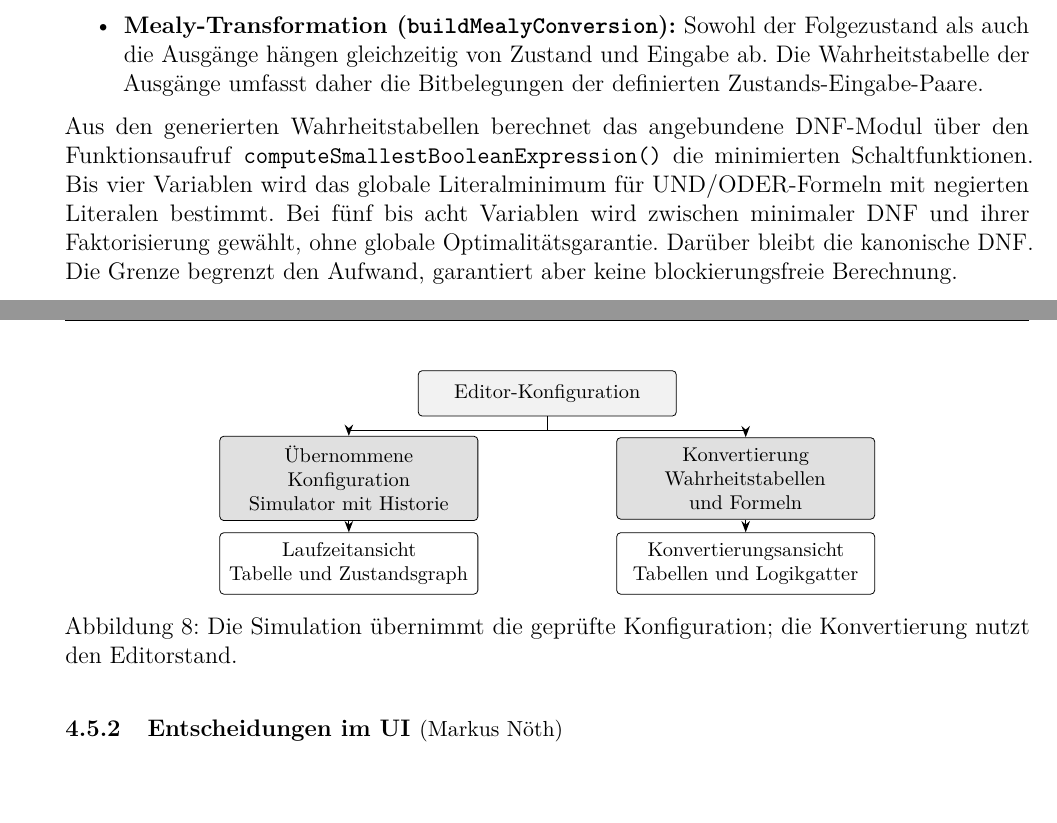
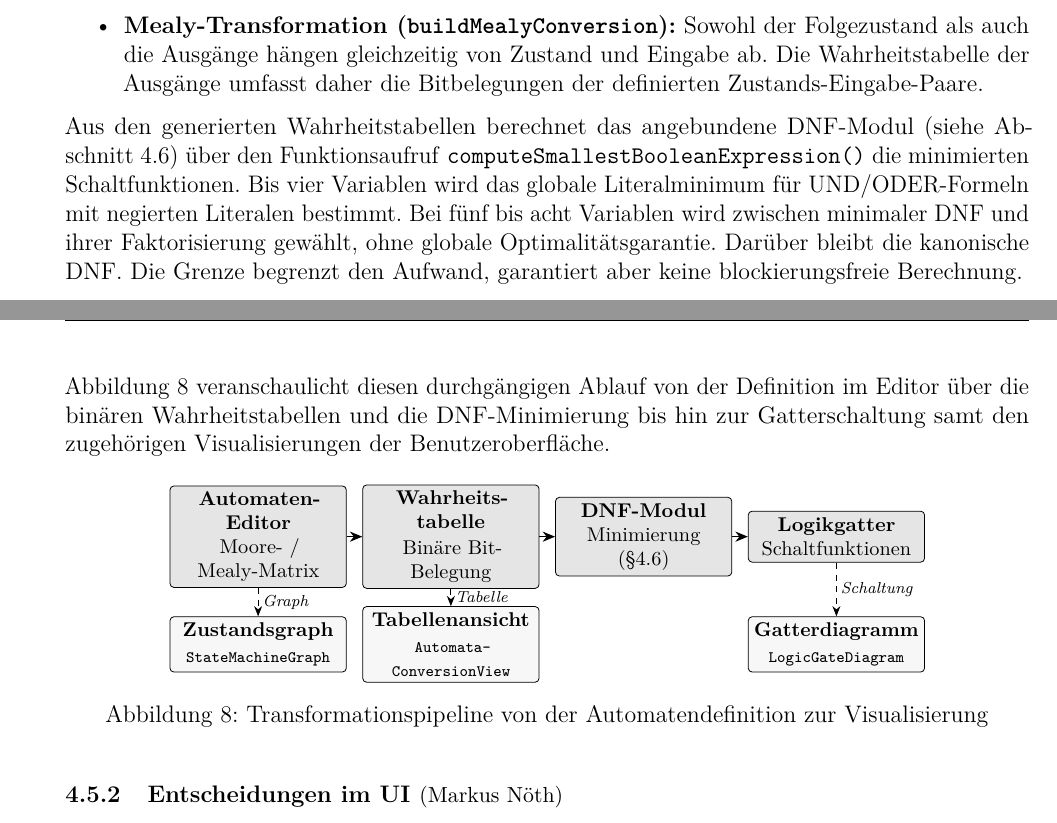
Before and after one commit to Markussus/ProjektArbeit_GI_Plattform, a LaTeX document (docs/documentation/documentation.tex, which reads docs/documentation/includes/04_Designentscheidungen/04_05.tex): two parts of pages 27 and 28 of 44, joined at a grey line, cut so that both start at the same text, the shorter picture padded with empty space. Compiled offline with pdfLaTeX.

Commit message:
feat: working on docu and updated graph

```diff
--- a/docs/documentation/includes/04_Designentscheidungen/04_05.tex
+++ b/docs/documentation/includes/04_Designentscheidungen/04_05.tex
@@ -13,28 +13,44 @@ Für beide Automatentypen erzeugt das Modul Wahrheitstabellen, disjunktive Norma
   \item \textbf{Moore-Transformation (\texttt{buildMooreConversion}):} Da die Ausgabe allein an den Zustand gekoppelt ist, hängen die Ausgangsvariablen ($y$) nur von den Zustandsvariablen ($S_0 \dots S_n$) ab. Die Übergangsfunktionen für den Folgezustand ($T_0 \dots T_n$) berechnen sich aus den Zustands- und Eingangsvariablen ($E_0 \dots E_m$).
   \item \textbf{Mealy-Transformation (\texttt{buildMealyConversion}):} Sowohl der Folgezustand als auch die Ausgänge hängen gleichzeitig von Zustand und Eingabe ab. Die Wahrheitstabelle der Ausgänge umfasst daher die Bitbelegungen der definierten Zustands-Eingabe-Paare.
 \end{itemize}
-Aus den generierten Wahrheitstabellen berechnet das angebundene DNF-Modul über den Funktionsaufruf \texttt{compute\-Smallest\-Boolean\-Expression()} die minimierten Schaltfunktionen. Bis vier Variablen wird das globale Literalminimum für UND/ODER-Formeln mit negierten Literalen bestimmt. Bei fünf bis acht Variablen wird zwischen minimaler DNF und ihrer Faktorisierung gewählt, ohne globale Optimalitätsgarantie. Darüber bleibt die kanonische DNF. Die Grenze begrenzt den Aufwand, garantiert aber keine blockierungsfreie Berechnung.
+Aus den generierten Wahrheitstabellen berechnet das angebundene DNF-Modul (siehe Abschnitt~\ref{4_6_DNF}) über den Funktionsaufruf \texttt{compute\-Smallest\-Boolean\-Expression()} die minimierten Schaltfunktionen. Bis vier Variablen wird das globale Literalminimum für UND/ODER-Formeln mit negierten Literalen bestimmt. Bei fünf bis acht Variablen wird zwischen minimaler DNF und ihrer Faktorisierung gewählt, ohne globale Optimalitätsgarantie. Darüber bleibt die kanonische DNF. Die Grenze begrenzt den Aufwand, garantiert aber keine blockierungsfreie Berechnung.
 
+Abbildung~\ref{fig:moore_mealy_pipeline} veranschaulicht diesen durchgängigen Ablauf von der Definition im Editor über die binären Wahrheitstabellen und die DNF-Minimierung bis hin zur Gatterschaltung samt den zugehörigen Visualisierungen der Benutzeroberfläche.
 
 \begin{figure}[htbp]
   \centering
   \begin{tikzpicture}[
     font=\footnotesize,
-    box/.style={draw, rounded corners=2pt, align=center, inner sep=5pt, text width=4.2cm, minimum height=0.8cm},
-    flow/.style={-{Stealth[length=2mm]}, semithick}
+    stepbox/.style={draw, rounded corners=2pt, align=center, inner sep=3pt, text width=2.9cm, minimum height=0.9cm, fill=black!10},
+    uibox/.style={draw, rounded corners=2pt, align=center, inner sep=3pt, text width=2.9cm, minimum height=0.9cm, fill=black!3},
+    pipe/.style={-{Stealth[length=2.2mm,width=1.8mm]}, semithick},
+    view/.style={-{Stealth[length=1.8mm,width=1.4mm]}, dashed},
+    lbl/.style={font=\scriptsize\itshape, inner sep=2pt}
   ]
-    \node[box, fill=black!5] (config) at (0,0) {Editor-Konfiguration};
-    \node[box, fill=black!12] (sim) at (-3.5,-1.5) {Übernommene Konfiguration\\Simulator mit Historie};
-    \node[box, fill=black!12] (conv) at (3.5,-1.5) {Konvertierung\\Wahrheitstabellen und Formeln};
-    \node[box] (graph) at (-3.5,-3) {Laufzeitansicht\\Tabelle und Zustandsgraph};
-    \node[box] (logic) at (3.5,-3) {Konvertierungsansicht\\Tabellen und Logikgatter};
-    \draw[flow] (config.south) -- ++(0,-0.25) -| (sim.north);
-    \draw[flow] (config.south) -- ++(0,-0.25) -| (conv.north);
-    \draw[flow] (sim) -- (graph);
-    \draw[flow] (conv) -- (logic);
+    \node[stepbox] (edit) at (-5.1, 0)
+      {\textbf{Automaten-Editor}\\Moore- / Mealy-Matrix};
+    \node[stepbox] (tab) at (-1.7, 0)
+      {\textbf{Wahrheits-}\\\textbf{tabelle}\\[1pt]Binäre Bit-Belegung};
+    \node[stepbox] (dnf) at (1.7, 0)
+      {\textbf{DNF-Modul}\\Minimierung (\S\ref{4_6_DNF})};
+    \node[stepbox] (gate) at (5.1, 0)
+      {\textbf{Logikgatter}\\Schaltfunktionen};
+    \node[uibox] (graph) at (-5.1, -1.9)
+      {\textbf{Zustandsgraph}\\[1pt]{\scriptsize\texttt{StateMachineGraph}}};
+    \node[uibox] (view) at (-1.7, -1.9)
+      {\textbf{Tabellenansicht}\\[1pt]{\scriptsize\texttt{Automata\-Conversion\-View}}};
+    \node[uibox] (circuit) at (5.1, -1.9)
+      {\textbf{Gatterdiagramm}\\[1pt]{\scriptsize\texttt{LogicGateDiagram}}};
+    \draw[pipe] (edit) -- (tab);
+    \draw[pipe] (tab) -- (dnf);
+    \draw[pipe] (dnf) -- (gate);
+    \draw[view] (edit) -- (graph) node[lbl, midway, right] {Graph};
+    \draw[view] (tab) -- (view) node[lbl, midway, right] {Tabelle};
+    \draw[view] (gate) -- (circuit) node[lbl, midway, right] {Schaltung};
   \end{tikzpicture}
-  \caption{Die Simulation übernimmt die geprüfte Konfiguration; die Konvertierung nutzt den Editorstand.}
-  \label{fig:moore_mealy_datenfluss}
+  \caption[Transformationspipeline für Moore- und Mealy-Automaten]{%
+    Transformationspipeline von der Automatendefinition zur Visualisierung}
+  \label{fig:moore_mealy_pipeline}
 \end{figure}
 
 \subNsection{2}{Entscheidungen im UI}{Markus Nöth}
```
Also changed, not shown: docs/documentation/includes/04_Designentscheidungen/04_06.tex (+1 -1 lines), docs/documentation/includes/04_Designentscheidungen/04_05.tex (2 more changed lines).
